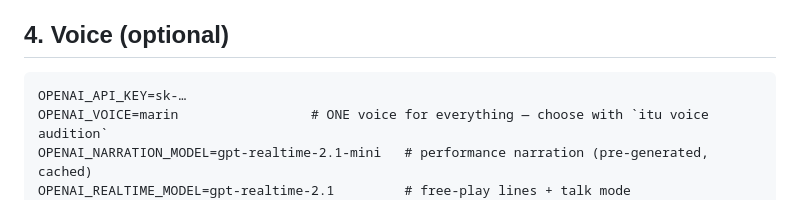
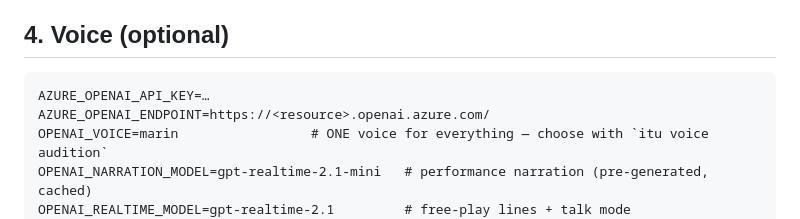
Before and after one commit to ArjunSingh48/ArtHack_Robodogo, a Markdown page: README.md, the part around the change. Drawn GitHub-style.

Commit message:
README: Azure env vars
Co-Authored-By: Claude Opus 5.5 <noreply@anthropic.com>

````diff
--- a/README.md
+++ b/README.md
@@ -98,7 +98,8 @@ Never commit `.env` (already in `.gitignore`).
 ## 4. Voice (optional)
 
 ```
-OPENAI_API_KEY=sk-…
+AZURE_OPENAI_API_KEY=…
+AZURE_OPENAI_ENDPOINT=https://<resource>.openai.azure.com/
 OPENAI_VOICE=marin                 # ONE voice for everything — choose with `itu voice audition`
 OPENAI_NARRATION_MODEL=gpt-realtime-2.1-mini   # performance narration (pre-generated, cached)
 OPENAI_REALTIME_MODEL=gpt-realtime-2.1         # free-play lines + talk mode
````
